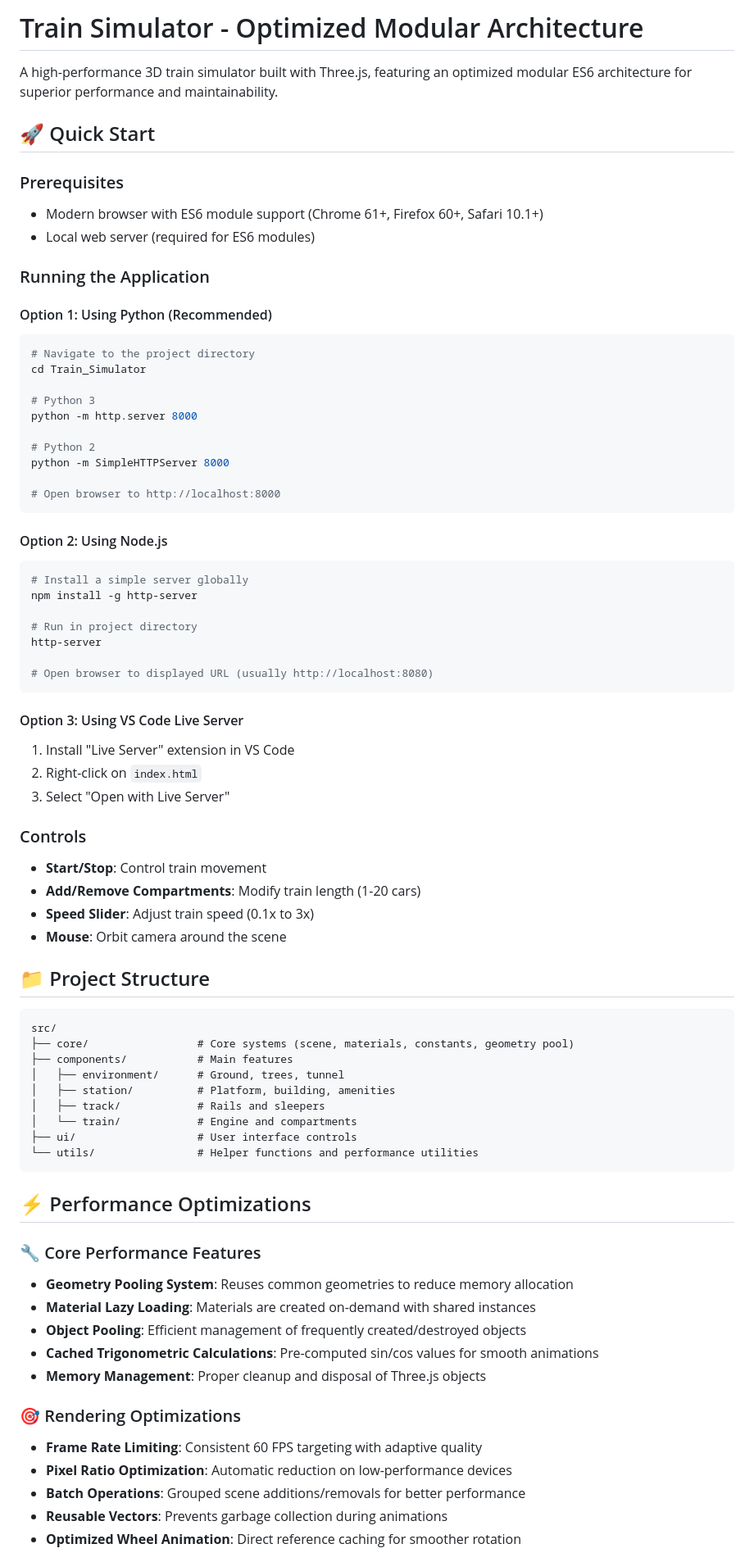
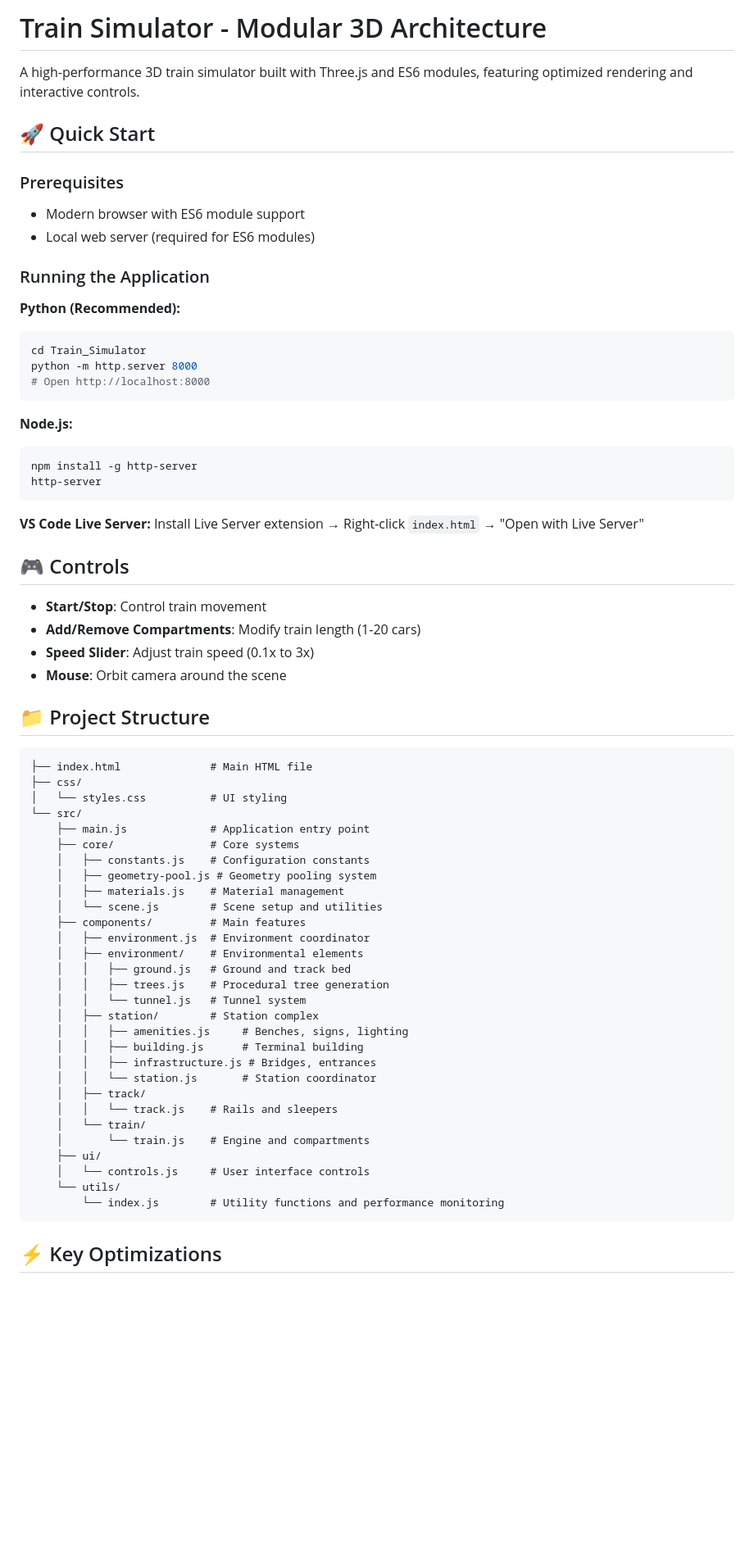
Before and after one commit to sampadk04/train-simulator-exp, a Markdown page: README.md, the part around the change printed below. Shown: that part at 82% size. Rendered like a GitHub page; blank space fills up the shorter version.

Commit message:
Refactor: Update README for clarity and optimize content structure

````diff
--- a/README.md
+++ b/README.md
@@ -1,46 +1,32 @@
-# Train Simulator - Optimized Modular Architecture
+# Train Simulator - Modular 3D Architecture
 
-A high-performance 3D train simulator built with Three.js, featuring an optimized modular ES6 architecture for superior performance and maintainability.
+A high-performance 3D train simulator built with Three.js and ES6 modules, featuring optimized rendering and interactive controls.
 
 ## 🚀 Quick Start
 
 ### Prerequisites
-- Modern browser with ES6 module support (Chrome 61+, Firefox 60+, Safari 10.1+)
+- Modern browser with ES6 module support
 - Local web server (required for ES6 modules)
 
 ### Running the Application
 
-#### Option 1: Using Python (Recommended)
+**Python (Recommended):**
 ```bash
-# Navigate to the project directory
 cd Train_Simulator
-
-# Python 3
 python -m http.server 8000
-
-# Python 2
-python -m SimpleHTTPServer 8000
-
-# Open browser to http://localhost:8000
+# Open http://localhost:8000
 ```
 
-#### Option 2: Using Node.js
+**Node.js:**
 ```bash
-# Install a simple server globally
 npm install -g http-server
-
-# Run in project directory
 http-server
-
-# Open browser to displayed URL (usually http://localhost:8080)
 ```
 
-#### Option 3: Using VS Code Live Server
-1. Install "Live Server" extension in VS Code
-2. Right-click on `index.html`
-3. Select "Open with Live Server"
+**VS Code Live Server:**
+Install Live Server extension → Right-click `index.html` → "Open with Live Server"
 
-### Controls
+## 🎮 Controls
 - **Start/Stop**: Control train movement
 - **Add/Remove Compartments**: Modify train length (1-20 cars)
 - **Speed Slider**: Adjust train speed (0.1x to 3x)
@@ -49,32 +35,36 @@ http-server
 ## 📁 Project Structure
 
 ```
-src/
-├── core/                 # Core systems (scene, materials, constants, geometry pool)
-├── components/           # Main features
-│   ├── environment/      # Ground, trees, tunnel
-│   ├── station/          # Platform, building, amenities
-│   ├── track/            # Rails and sleepers
-│   └── train/            # Engine and compartments
-├── ui/                   # User interface controls
-└── utils/                # Helper functions and performance utilities
+├── index.html              # Main HTML file
+├── css/
+│   └── styles.css          # UI styling
+└── src/
+    ├── main.js             # Application entry point
+    ├── core/               # Core systems
+    │   ├── constants.js    # Configuration constants
+    │   ├── geometry-pool.js # Geometry pooling system
+    │   ├── materials.js    # Material management
+    │   └── scene.js        # Scene setup and utilities
+    ├── components/         # Main features
+    │   ├── environment.js  # Environment coordinator
+    │   ├── environment/    # Environmental elements
+    │   │   ├── ground.js   # Ground and track bed
+    │   │   ├── trees.js    # Procedural tree generation
+    │   │   └── tunnel.js   # Tunnel system
+    │   ├── station/        # Station complex
+    │   │   ├── amenities.js     # Benches, signs, lighting
+    │   │   ├── building.js      # Terminal building
+    │   │   ├── infrastructure.js # Bridges, entrances
+    │   │   └── station.js       # Station coordinator
+    │   ├── track/
+    │   │   └── track.js    # Rails and sleepers
+    │   └── train/
+    │       └── train.js    # Engine and compartments
+    ├── ui/
+    │   └── controls.js     # User interface controls
+    └── utils/
+        └── index.js        # Utility functions and performance monitoring
 ```
 
-## ⚡ Performance Optimizations
+## ⚡ Key Optimizations
 
-### 🔧 Core Performance Features
-
-- **Geometry Pooling System**: Reuses common geometries to reduce memory allocation
-- **Material Lazy Loading**: Materials are created on-demand with shared instances
-- **Object Pooling**: Efficient management of frequently created/destroyed objects
-- **Cached Trigonometric Calculations**: Pre-computed sin/cos values for smooth animations
-- **Memory Management**: Proper cleanup and disposal of Three.js objects
-
-### 🎯 Rendering Optimizations
-
-- **Frame Rate Limiting**: Consistent 60 FPS targeting with adaptive quality
-- **Pixel Ratio Optimization**: Automatic reduction on low-performance devices
-- **Batch Operations**: Grouped scene additions/removals for better performance
-- **Reusable Vectors**: Prevents garbage collection during animations
-- **Optimized Wheel Animation**: Direct reference caching for smoother rotation
-
````
Also changed, not shown: other parts of README.md (+18 -76 lines).
